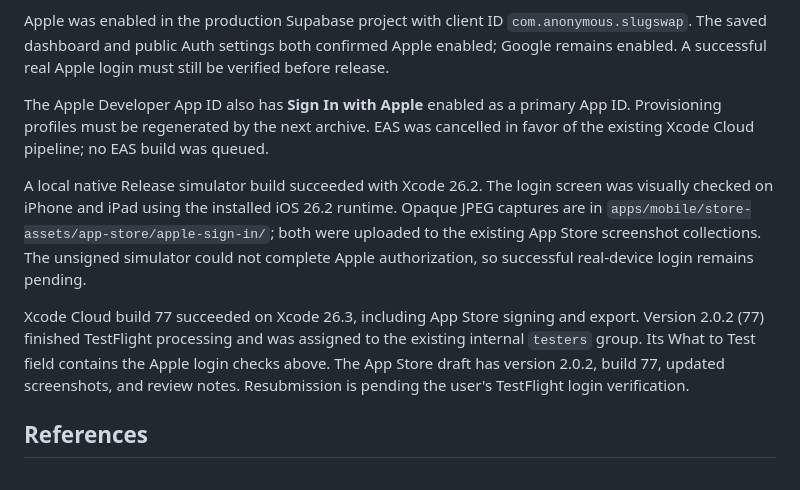
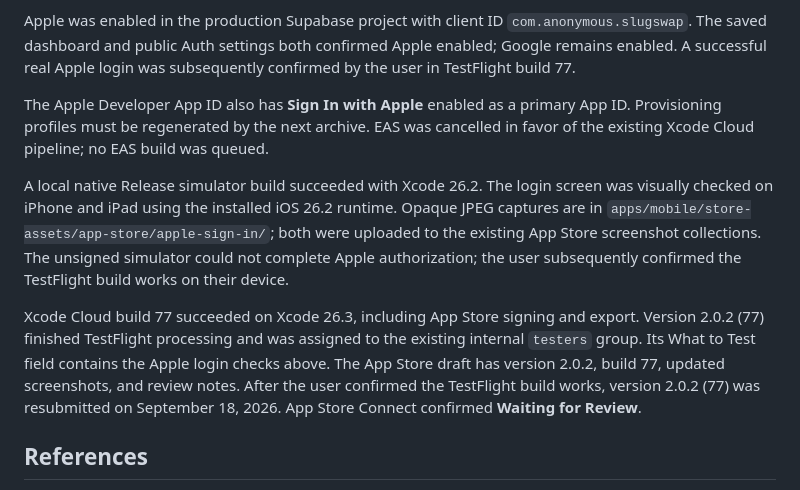
Before and after one commit to darthnithin/slugswap, a Markdown page: docs/apple-sign-in.md, the part around the change. Rendered like a GitHub page.

Commit message:
docs: record validated Apple login and App Review resubmission

```diff
--- a/docs/apple-sign-in.md
+++ b/docs/apple-sign-in.md
@@ -61,7 +61,7 @@ browser). The two new dependencies match the installed SDK.
 Apple was enabled in the production Supabase project with client ID
 `com.anonymous.slugswap`. The saved dashboard and public Auth settings both
 confirmed Apple enabled; Google remains enabled. A successful real Apple login
-must still be verified before release.
+was subsequently confirmed by the user in TestFlight build 77.
 
 The Apple Developer App ID also has **Sign In with Apple** enabled as a primary
 App ID. Provisioning profiles must be regenerated by the next archive. EAS was
@@ -72,14 +72,16 @@ screen was visually checked on iPhone and iPad using the installed iOS 26.2
 runtime. Opaque JPEG captures are in
 `apps/mobile/store-assets/app-store/apple-sign-in/`; both were uploaded to the
 existing App Store screenshot collections. The unsigned simulator could not
-complete Apple authorization, so successful real-device login remains pending.
+complete Apple authorization; the user subsequently confirmed the TestFlight
+build works on their device.
 
 Xcode Cloud build 77 succeeded on Xcode 26.3, including App Store signing and
 export. Version 2.0.2 (77) finished TestFlight processing and was assigned to the
 existing internal `testers` group. Its What to Test field contains the Apple
 login checks above. The App Store draft has version 2.0.2, build 77, updated
-screenshots, and review notes. Resubmission is pending the user's TestFlight
-login verification.
+screenshots, and review notes. After the user confirmed the TestFlight build
+works, version 2.0.2 (77) was resubmitted on September 18, 2026. App Store
+Connect confirmed **Waiting for Review**.
 
 ## References
 
```
